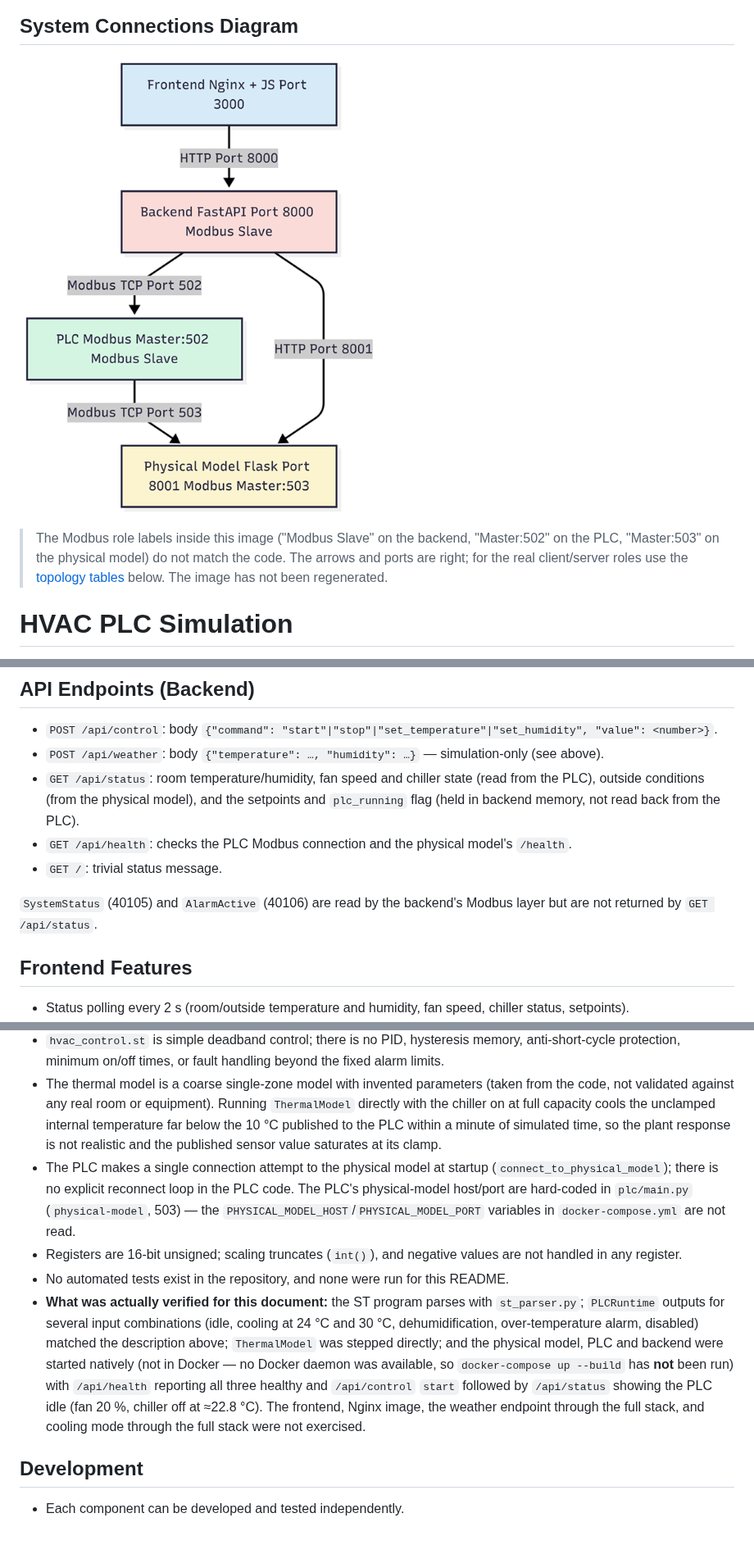
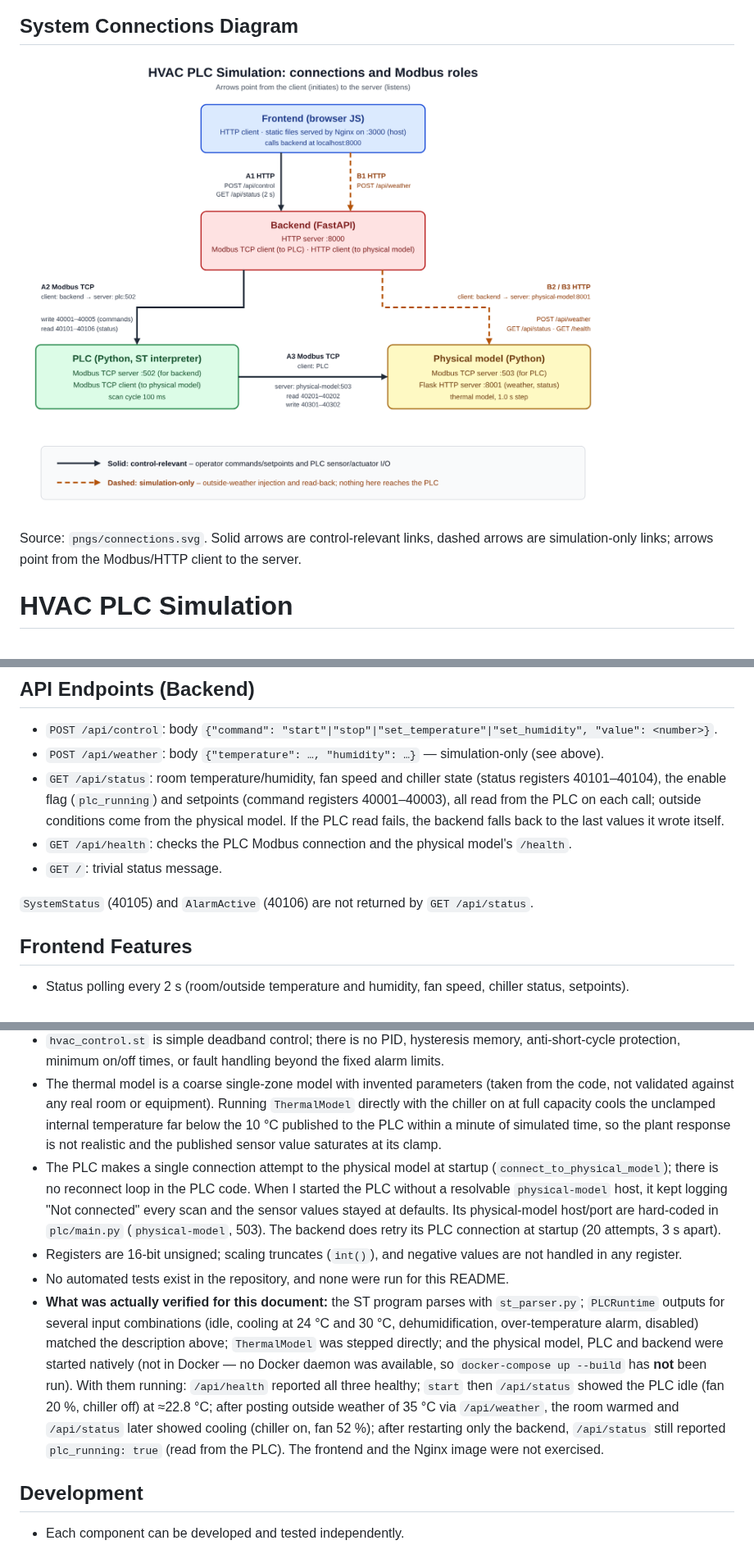
Before and after one commit to kaanevranportfolio/PLC_Simulation_Python_FastAPI_Flask_ModBus_ChillOut, a Markdown page: README.md, 3 parts joined by grey strips. Shown at 82% size. Drawn GitHub-style; pictures changed too: pngs/connections_resized.png.

```diff
--- a/README.md
+++ b/README.md
@@ -8,7 +8,7 @@
 
 ![System Connections](pngs/connections_resized.png)
 
-> The Modbus role labels inside this image ("Modbus Slave" on the backend, "Master:502" on the PLC, "Master:503" on the physical model) do not match the code. The arrows and ports are right; for the real client/server roles use the [topology tables](#communication-topology) below. The image has not been regenerated.
+Source: `pngs/connections.svg`. Solid arrows are control-relevant links, dashed arrows are simulation-only links; arrows point from the Modbus/HTTP client to the server.
 
 # HVAC PLC Simulation
 
@@ -256,11 +256,11 @@ docker-compose down
 ## API Endpoints (Backend)
 - `POST /api/control`: body `{"command": "start"|"stop"|"set_temperature"|"set_humidity", "value": <number>}`.
 - `POST /api/weather`: body `{"temperature": …, "humidity": …}` — simulation-only (see above).
-- `GET /api/status`: room temperature/humidity, fan speed and chiller state (read from the PLC), outside conditions (from the physical model), and the setpoints and `plc_running` flag (held in backend memory, not read back from the PLC).
+- `GET /api/status`: room temperature/humidity, fan speed and chiller state (status registers 40101–40104), the enable flag (`plc_running`) and setpoints (command registers 40001–40003), all read from the PLC on each call; outside conditions come from the physical model. If the PLC read fails, the backend falls back to the last values it wrote itself.
 - `GET /api/health`: checks the PLC Modbus connection and the physical model's `/health`.
 - `GET /`: trivial status message.
 
-`SystemStatus` (40105) and `AlarmActive` (40106) are read by the backend's Modbus layer but are not returned by `GET /api/status`.
+`SystemStatus` (40105) and `AlarmActive` (40106) are not returned by `GET /api/status`.
 
 ## Frontend Features
 - Status polling every 2 s (room/outside temperature and humidity, fan speed, chiller status, setpoints).
@@ -275,10 +275,10 @@ docker-compose down
 - The ST dialect is a subset (see "ST features supported"); programs written for real IEC 61131-3 systems will generally not parse. There are no timers, PID, function blocks or user functions.
 - `hvac_control.st` is simple deadband control; there is no PID, hysteresis memory, anti-short-cycle protection, minimum on/off times, or fault handling beyond the fixed alarm limits.
 - The thermal model is a coarse single-zone model with invented parameters (taken from the code, not validated against any real room or equipment). Running `ThermalModel` directly with the chiller on at full capacity cools the unclamped internal temperature far below the 10 °C published to the PLC within a minute of simulated time, so the plant response is not realistic and the published sensor value saturates at its clamp.
-- The PLC makes a single connection attempt to the physical model at startup (`connect_to_physical_model`); there is no explicit reconnect loop in the PLC code. The PLC's physical-model host/port are hard-coded in `plc/main.py` (`physical-model`, 503) — the `PHYSICAL_MODEL_HOST`/`PHYSICAL_MODEL_PORT` variables in `docker-compose.yml` are not read.
+- The PLC makes a single connection attempt to the physical model at startup (`connect_to_physical_model`); there is no reconnect loop in the PLC code. When I started the PLC without a resolvable `physical-model` host, it kept logging "Not connected" every scan and the sensor values stayed at defaults. Its physical-model host/port are hard-coded in `plc/main.py` (`physical-model`, 503). The backend does retry its PLC connection at startup (20 attempts, 3 s apart).
 - Registers are 16-bit unsigned; scaling truncates (`int()`), and negative values are not handled in any register.
 - No automated tests exist in the repository, and none were run for this README.
-- **What was actually verified for this document:** the ST program parses with `st_parser.py`; `PLCRuntime` outputs for several input combinations (idle, cooling at 24 °C and 30 °C, dehumidification, over-temperature alarm, disabled) matched the description above; `ThermalModel` was stepped directly; and the physical model, PLC and backend were started natively (not in Docker — no Docker daemon was available, so `docker-compose up --build` has **not** been run) with `/api/health` reporting all three healthy and `/api/control` `start` followed by `/api/status` showing the PLC idle (fan 20 %, chiller off at ≈22.8 °C). The frontend, Nginx image, the weather endpoint through the full stack, and cooling mode through the full stack were not exercised.
+- **What was actually verified for this document:** the ST program parses with `st_parser.py`; `PLCRuntime` outputs for several input combinations (idle, cooling at 24 °C and 30 °C, dehumidification, over-temperature alarm, disabled) matched the description above; `ThermalModel` was stepped directly; and the physical model, PLC and backend were started natively (not in Docker — no Docker daemon was available, so `docker-compose up --build` has **not** been run). With them running: `/api/health` reported all three healthy; `start` then `/api/status` showed the PLC idle (fan 20 %, chiller off) at ≈22.8 °C; after posting outside weather of 35 °C via `/api/weather`, the room warmed and `/api/status` later showed cooling (chiller on, fan 52 %); after restarting only the backend, `/api/status` still reported `plc_running: true` (read from the PLC). The frontend and the Nginx image were not exercised.
 
 ## Development
 - Each component can be developed and tested independently.
```
Also changed, not shown: other parts of README.md (+2 -2 lines), 4 other files.
